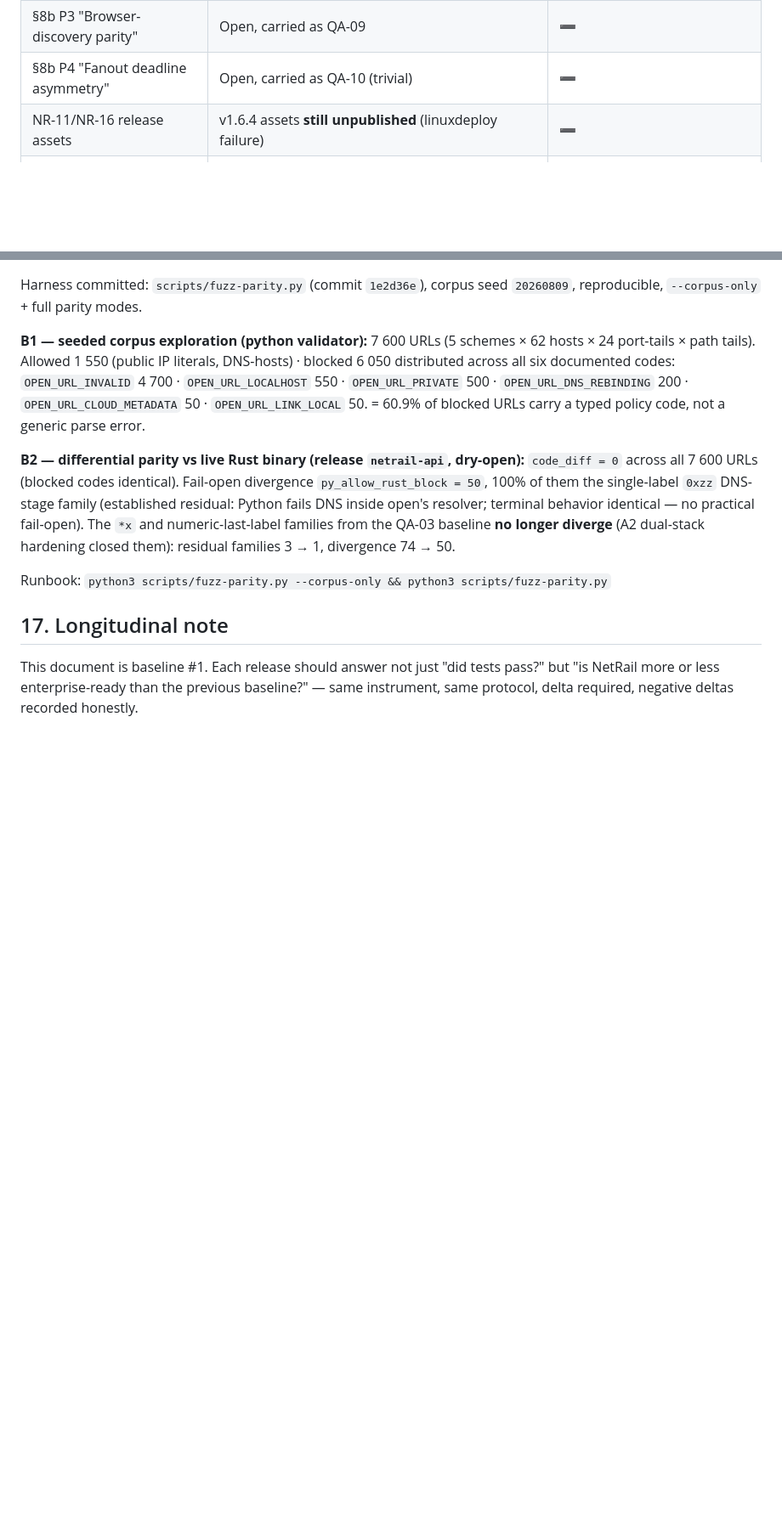
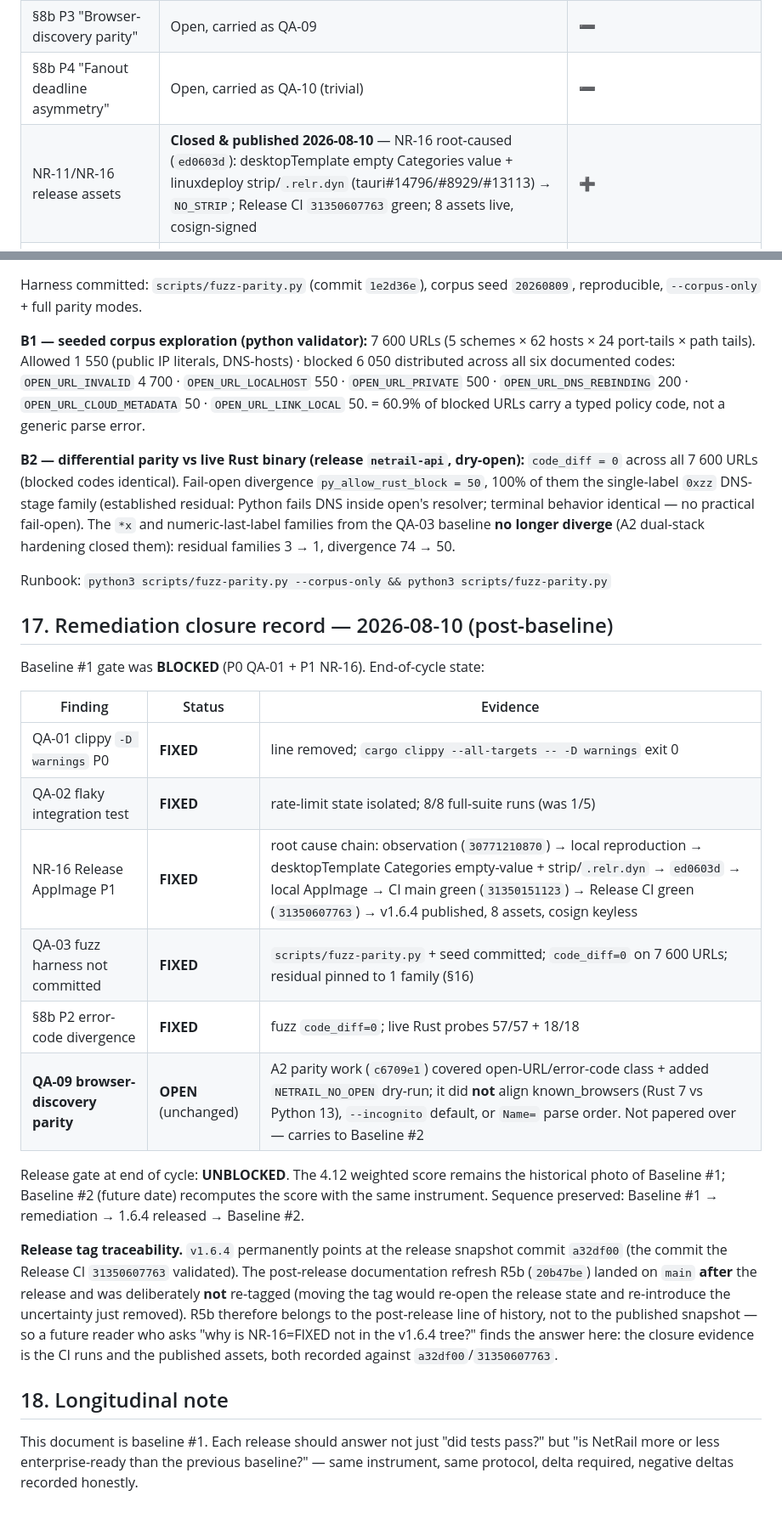
Before and after one commit to kayab999/NetRail, a Markdown page: docs/QA_EVALUATION_2026-08-09.md, 2 parts joined by grey strips. Shown at 85% size. Rendered like a GitHub page; blank space fills up the shorter version.

Commit message:
docs(qa): end-of-cycle closure record — gate UNBLOCKED, release tag traceability
§17: QA-01/QA-02/QA-03/NR-16/§8b P2 closed with evidence; QA-09
browser-discovery parity honestly remains open (A2 covered URL-policy
class, not browser alignment). Tag traceability: v1.6.4 pinned to release
snapshot a32df00; R5b docs (20b47be) post-release on main, not re-tagged.
Baseline #1 score unchanged by design; Baseline #2 recomputes.

```diff
--- a/docs/QA_EVALUATION_2026-08-09.md
+++ b/docs/QA_EVALUATION_2026-08-09.md
@@ -258,7 +260,7 @@ The score that would hide QA-01 is exactly what the hard-stop rule exists to pre
 | §8b P2 "Error-code divergence on malformed URLs" | **Closed** (fixed 2026-08-09; fuzz code_diff = 0) | ➕ |
 | §8b P3 "Browser-discovery parity" | Open, carried as QA-09 | ➖ |
 | §8b P4 "Fanout deadline asymmetry" | Open, carried as QA-10 (trivial) | ➖ |
-| NR-11/NR-16 release assets | v1.6.4 assets **still unpublished** (linuxdeploy failure) | ➖ |
+| NR-11/NR-16 release assets | **Closed & published 2026-08-10** — NR-16 root-caused (`ed0603d`): desktopTemplate empty Categories value + linuxdeploy strip/`.relr.dyn` (tauri#14796/#8929/#13113) → `NO_STRIP`; Release CI `31350607763` green; 8 assets live, cosign-signed | ➕ |
 | §7 R4 "v1.2.2 is Latest" | Row itself now stale (doc drift, QA-06) | ➖ |
 | New, not previously catalogued | QA-01 (clippy red), QA-02 (flake), QA-03 (fuzz not committed), QA-04 (no coverage), QA-06 (doc drift ×5), QA-07/08/11/12 | ➖ (process/documentation consistency) |
 
@@ -314,7 +316,35 @@ residual families 3 → 1, divergence 74 → 50.
 
 Runbook: `python3 scripts/fuzz-parity.py --corpus-only && python3 scripts/fuzz-parity.py`
 
-## 17. Longitudinal note
+## 17. Remediation closure record — 2026-08-10 (post-baseline)
+
+Baseline #1 gate was **BLOCKED** (P0 QA-01 + P1 NR-16). End-of-cycle state:
+
+| Finding | Status | Evidence |
+|---------|--------|----------|
+| QA-01 clippy `-D warnings` P0 | **FIXED** | line removed; `cargo clippy --all-targets -- -D warnings` exit 0 |
+| QA-02 flaky integration test | **FIXED** | rate-limit state isolated; 8/8 full-suite runs (was 1/5) |
+| NR-16 Release AppImage P1 | **FIXED** | root cause chain: observation (`30771210870`) → local reproduction → desktopTemplate Categories empty-value + strip/`.relr.dyn` → `ed0603d` → local AppImage → CI main green (`31350151123`) → Release CI green (`31350607763`) → v1.6.4 published, 8 assets, cosign keyless |
+| QA-03 fuzz harness not committed | **FIXED** | `scripts/fuzz-parity.py` + seed committed; `code_diff=0` on 7 600 URLs; residual pinned to 1 family (§16) |
+| §8b P2 error-code divergence | **FIXED** | fuzz `code_diff=0`; live Rust probes 57/57 + 18/18 |
+| **QA-09 browser-discovery parity** | **OPEN** (unchanged) | A2 parity work (`c6709e1`) covered open-URL/error-code class + added `NETRAIL_NO_OPEN` dry-run; it did **not** align known_browsers (Rust 7 vs Python 13), `--incognito` default, or `Name=` parse order. Not papered over — carries to Baseline #2 |
+
+Release gate at end of cycle: **UNBLOCKED**. The 4.12 weighted score remains the
+historical photo of Baseline #1; Baseline #2 (future date) recomputes the score with
+the same instrument. Sequence preserved: Baseline #1 → remediation → 1.6.4 released →
+Baseline #2.
+
+**Release tag traceability.** `v1.6.4` permanently points at the release snapshot
+commit `a32df00` (the commit the Release CI `31350607763` validated). The
+post-release documentation refresh R5b (`20b47be`) landed on `main` **after** the
+release and was deliberately **not** re-tagged (moving the tag would re-open the
+release state and re-introduce the uncertainty just removed). R5b therefore belongs
+to the post-release line of history, not to the published snapshot — so a future
+reader who asks "why is NR-16=FIXED not in the v1.6.4 tree?" finds the answer here:
+the closure evidence is the CI runs and the published assets, both recorded against
+`a32df00`/`31350607763`.
+
+## 18. Longitudinal note
 
 This document is baseline #1. Each release should answer not just "did tests pass?" but
 "is NetRail more or less enterprise-ready than the previous baseline?" — same instrument,
```
Also changed, not shown: other parts of docs/QA_EVALUATION_2026-08-09.md (+2 -0 lines).
